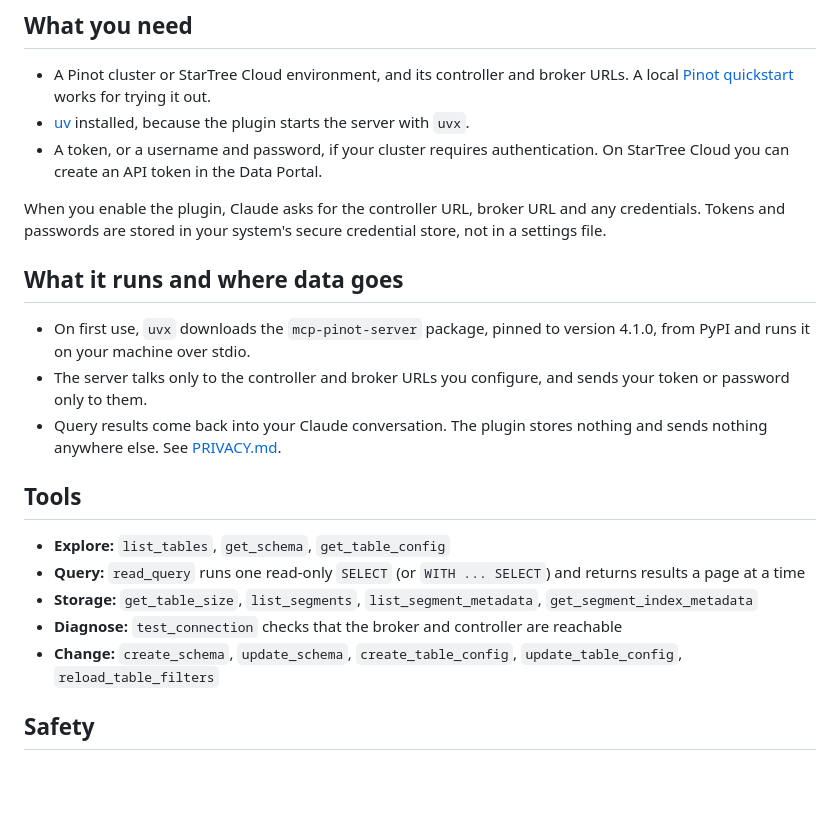
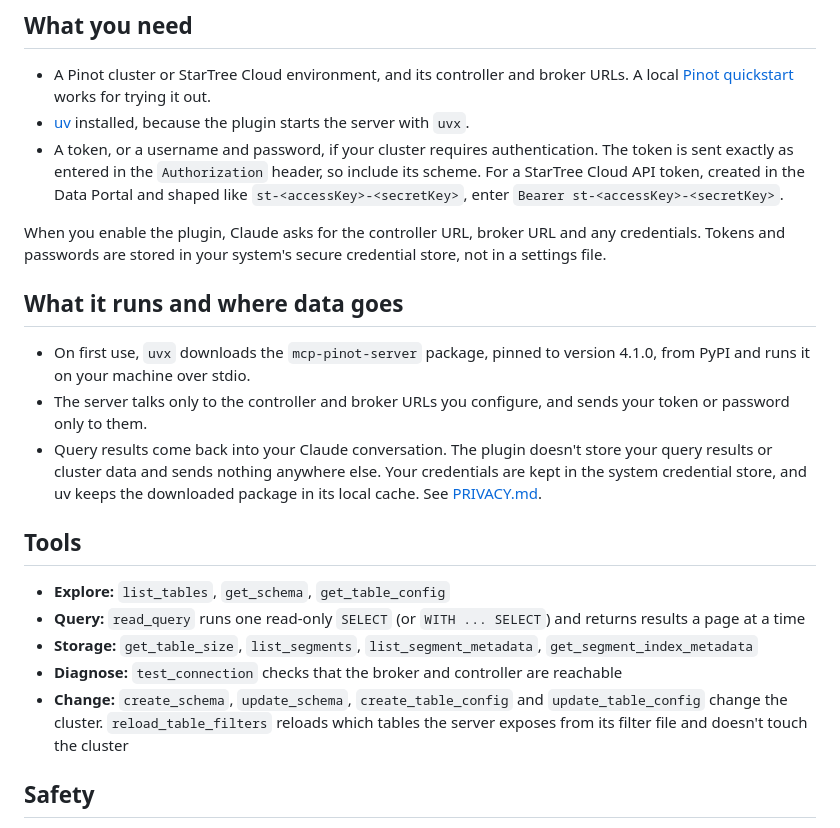
Before and after one commit to startreedata/mcp-pinot, a Markdown page: plugins/startree-pinot/README.md, the part around the change. Rendered like a GitHub page; blank space fills up the shorter version.

Commit message:
fix(plugin): address review on auth, paging and change scope
- README: the token is sent verbatim in the Authorization header, so a
  StarTree Cloud token goes in as 'Bearer st-<accessKey>-<secretKey>'.
- Skill: ORDER BY a unique key before paging. read_query re-runs the query
  for every page and slices it, so unordered pages can overlap or skip rows.
- reload_table_filters only reloads the server's allow-list from its filter
  file; it doesn't change the cluster.
- Narrow 'stores nothing' to query results and cluster data; credentials go
  to the system credential store and uv caches the package.

Co-Authored-By: Claude Opus 5.5 <noreply@anthropic.com>

```diff
--- a/plugins/startree-pinot/README.md
+++ b/plugins/startree-pinot/README.md
@@ -6,7 +6,7 @@ Ask Claude about the data in your Apache Pinot cluster or StarTree Cloud environ
 
 - A Pinot cluster or StarTree Cloud environment, and its controller and broker URLs. A local [Pinot quickstart](https://docs.pinot.apache.org/basics/getting-started/running-pinot-locally) works for trying it out.
 - [uv](https://docs.astral.sh/uv/getting-started/installation/) installed, because the plugin starts the server with `uvx`.
-- A token, or a username and password, if your cluster requires authentication. On StarTree Cloud you can create an API token in the Data Portal.
+- A token, or a username and password, if your cluster requires authentication. The token is sent exactly as entered in the `Authorization` header, so include its scheme. For a StarTree Cloud API token, created in the Data Portal and shaped like `st-<accessKey>-<secretKey>`, enter `Bearer st-<accessKey>-<secretKey>`.
 
 When you enable the plugin, Claude asks for the controller URL, broker URL and any credentials. Tokens and passwords are stored in your system's secure credential store, not in a settings file.
 
@@ -14,7 +14,7 @@ When you enable the plugin, Claude asks for the controller URL, broker URL and a
 
 - On first use, `uvx` downloads the `mcp-pinot-server` package, pinned to version 4.1.0, from PyPI and runs it on your machine over stdio.
 - The server talks only to the controller and broker URLs you configure, and sends your token or password only to them.
-- Query results come back into your Claude conversation. The plugin stores nothing and sends nothing anywhere else. See [PRIVACY.md](https://github.com/startreedata/mcp-pinot/blob/main/PRIVACY.md).
+- Query results come back into your Claude conversation. The plugin doesn't store your query results or cluster data and sends nothing anywhere else. Your credentials are kept in the system credential store, and uv keeps the downloaded package in its local cache. See [PRIVACY.md](https://github.com/startreedata/mcp-pinot/blob/main/PRIVACY.md).
 
 ## Tools
 
@@ -22,7 +22,7 @@ When you enable the plugin, Claude asks for the controller URL, broker URL and a
 - **Query:** `read_query` runs one read-only `SELECT` (or `WITH ... SELECT`) and returns results a page at a time
 - **Storage:** `get_table_size`, `list_segments`, `list_segment_metadata`, `get_segment_index_metadata`
 - **Diagnose:** `test_connection` checks that the broker and controller are reachable
-- **Change:** `create_schema`, `update_schema`, `create_table_config`, `update_table_config`, `reload_table_filters`
+- **Change:** `create_schema`, `update_schema`, `create_table_config` and `update_table_config` change the cluster. `reload_table_filters` reloads which tables the server exposes from its filter file and doesn't touch the cluster
 
 ## Safety
 
```
Also changed, not shown: 1 other file.
